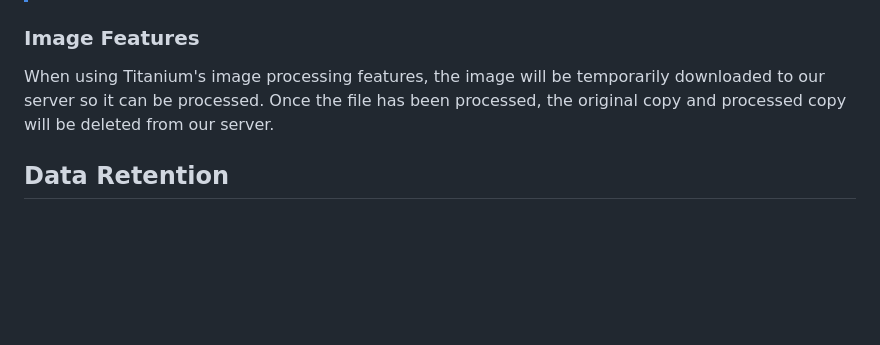
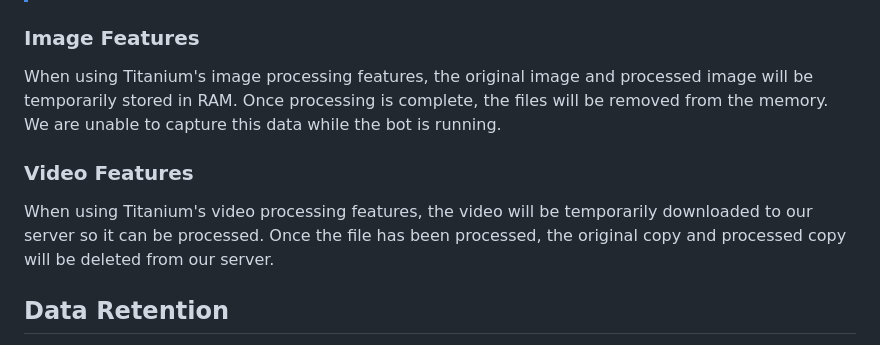
Before and after one commit to RestartB/titanium, a Markdown page: Privacy.md, the part around the change printed below. Drawn GitHub-style; blank space fills up the shorter version.

Commit message:
docs: update privacy policy to v1.2
Add section about video processing, update section about image processing

```diff
--- a/Privacy.md
+++ b/Privacy.md
@@ -76,7 +76,9 @@ When you use Titanium's Song URL feature, Titanium will store some anonymous inf
 > [!NOTE]
 >Each cache entry will expire after 30 days.
 ### **Image Features**
-When using Titanium's image processing features, the image will be temporarily downloaded to our server so it can be processed. Once the file has been processed, the original copy and processed copy will be deleted from our server.
+When using Titanium's image processing features, the original image and processed image will be temporarily stored in RAM. Once processing is complete, the files will be removed from the memory. We are unable to capture this data while the bot is running.
+### **Video Features**
+When using Titanium's video processing features, the video will be temporarily downloaded to our server so it can be processed. Once the file has been processed, the original copy and processed copy will be deleted from our server.
 
 ## Data Retention
 Unless otherwise specified in feature-specific sections, we retain data only for as long as necessary to provide our bot's services. When data is no longer needed, it is deleted from our server.
```
Also changed, not shown: other parts of Privacy.md (+1 -1 lines).
